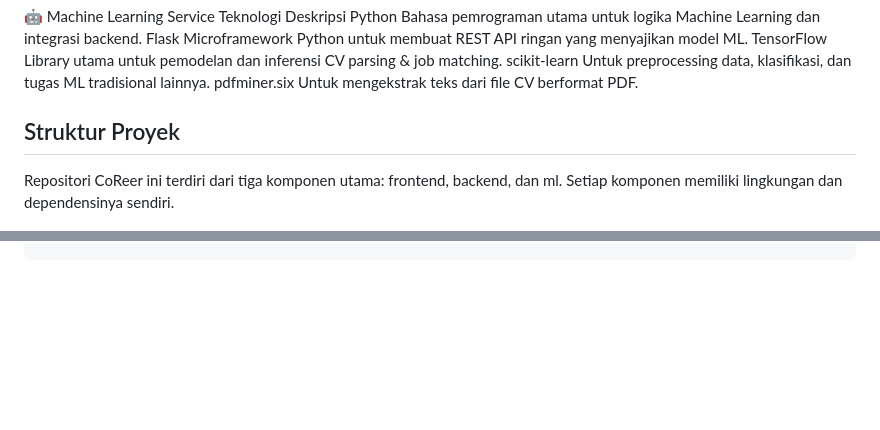
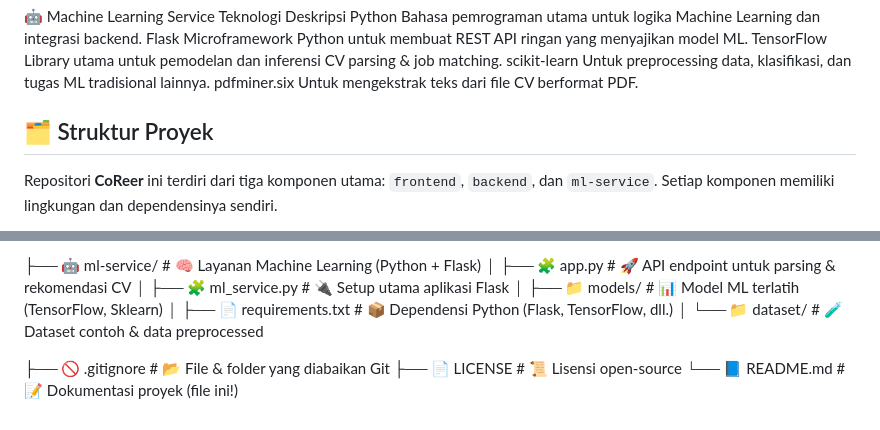
Before and after one commit to niqooll/CoReer, a Markdown page: README.md, 2 parts joined by grey strips. GitHub-like rendering; blank space fills up the shorter version.

```diff
--- a/README.md
+++ b/README.md
@@ -35,7 +35,7 @@ CoReer dibangun menggunakan kombinasi teknologi modern di tiga lapisan utama: Fr
   scikit-learn	Untuk preprocessing data, klasifikasi, dan tugas ML tradisional lainnya.
   pdfminer.six	Untuk mengekstrak teks dari file CV berformat PDF.
 
-## Struktur Proyek
+## 🗂️ Struktur Proyek
 
-Repositori CoReer ini terdiri dari tiga komponen utama: frontend, backend, dan ml. Setiap komponen memiliki lingkungan dan dependensinya sendiri.
+Repositori **CoReer** ini terdiri dari tiga komponen utama: `frontend`, `backend`, dan `ml-service`. Setiap komponen memiliki lingkungan dan dependensinya sendiri.
 
@@ -42,0 +67,10 @@ Repositori CoReer ini terdiri dari tiga komponen utama: frontend, backend, dan m
+├── 🤖 ml-service/ # 🧠 Layanan Machine Learning (Python + Flask)
+│ ├── 🧩 app.py # 🚀 API endpoint untuk parsing & rekomendasi CV
+│ ├── 🧩 ml_service.py # 🔌 Setup utama aplikasi Flask
+│ ├── 📁 models/ # 📊 Model ML terlatih (TensorFlow, Sklearn)
+│ ├── 📄 requirements.txt # 📦 Dependensi Python (Flask, TensorFlow, dll.)
+│ └── 📁 dataset/ # 🧪 Dataset contoh & data preprocessed
+
+├── 🚫 .gitignore # 📂 File & folder yang diabaikan Git
+├── 📄 LICENSE # 📜 Lisensi open-source
+└── 📘 README.md # 📝 Dokumentasi proyek (file ini!)
```
Also changed, not shown: other parts of README.md (+25 -1 lines).
